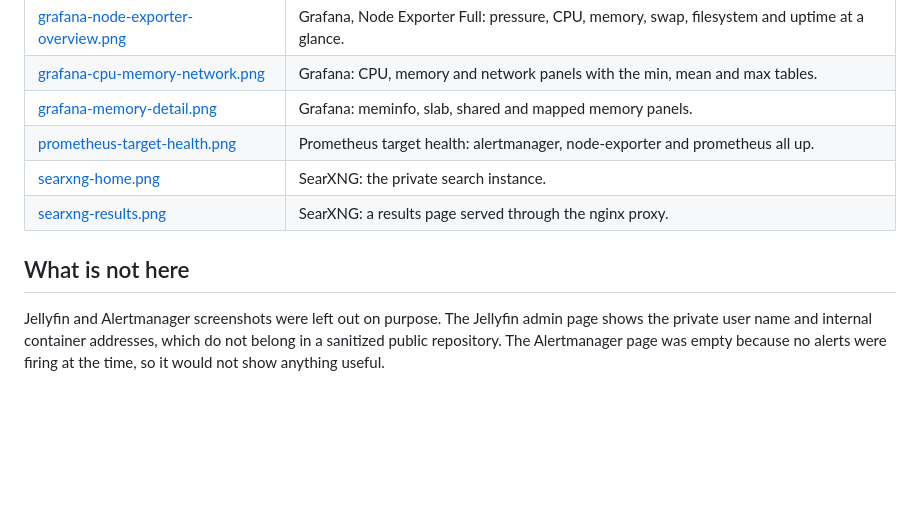
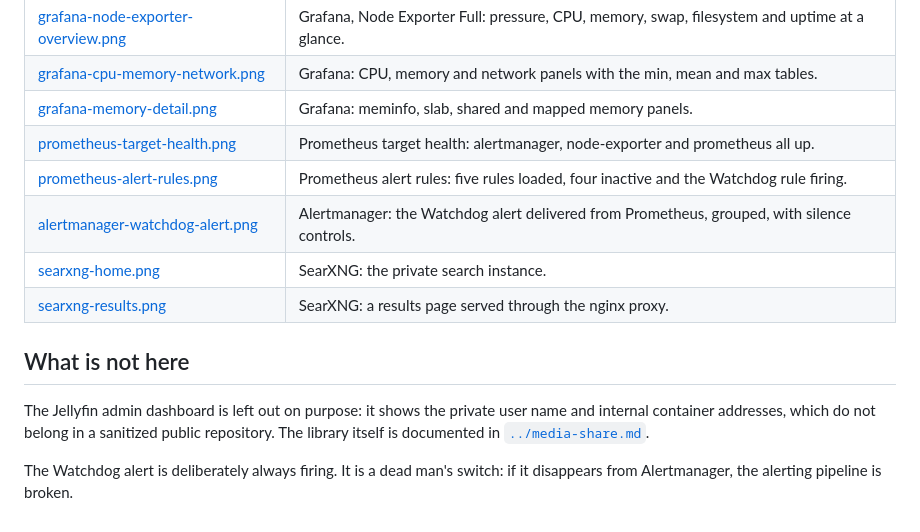
Before and after one commit to ZiZiHigh/homelab, a Markdown page: docs/screenshots/README.md, the part around the change. Drawn GitHub-style; blank space fills up the shorter version.

Commit message:
docs: document the LAN media share and add alerting screenshots

```diff
--- a/docs/screenshots/README.md
+++ b/docs/screenshots/README.md
@@ -10,12 +10,17 @@ language the host runs in. No credentials, tokens or private keys are visible.
 | [grafana-cpu-memory-network.png](grafana-cpu-memory-network.png) | Grafana: CPU, memory and network panels with the min, mean and max tables. |
 | [grafana-memory-detail.png](grafana-memory-detail.png) | Grafana: meminfo, slab, shared and mapped memory panels. |
 | [prometheus-target-health.png](prometheus-target-health.png) | Prometheus target health: alertmanager, node-exporter and prometheus all up. |
+| [prometheus-alert-rules.png](prometheus-alert-rules.png) | Prometheus alert rules: five rules loaded, four inactive and the Watchdog rule firing. |
+| [alertmanager-watchdog-alert.png](alertmanager-watchdog-alert.png) | Alertmanager: the Watchdog alert delivered from Prometheus, grouped, with silence controls. |
 | [searxng-home.png](searxng-home.png) | SearXNG: the private search instance. |
 | [searxng-results.png](searxng-results.png) | SearXNG: a results page served through the nginx proxy. |
 
 ## What is not here
 
-Jellyfin and Alertmanager screenshots were left out on purpose. The Jellyfin
-admin page shows the private user name and internal container addresses, which
-do not belong in a sanitized public repository. The Alertmanager page was empty
-because no alerts were firing at the time, so it would not show anything useful.
+The Jellyfin admin dashboard is left out on purpose: it shows the private user
+name and internal container addresses, which do not belong in a sanitized
+public repository. The library itself is documented in
+[`../media-share.md`](../media-share.md).
+
+The Watchdog alert is deliberately always firing. It is a dead man's switch: if
+it disappears from Alertmanager, the alerting pipeline is broken.
```
Also changed, not shown: README.md (+6 -4 lines), docs/media-share.md (added, +119 -0 lines), jellyfin/README.md (+3 -1 lines), docs/screenshots/alertmanager-watchdog-alert.png (added), docs/screenshots/prometheus-alert-rules.png (added).
